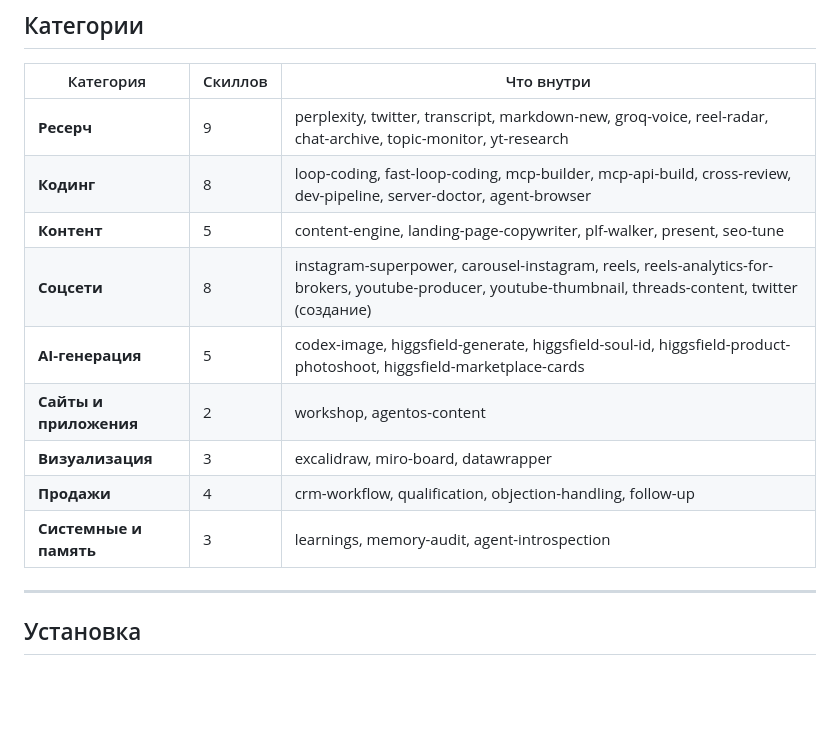
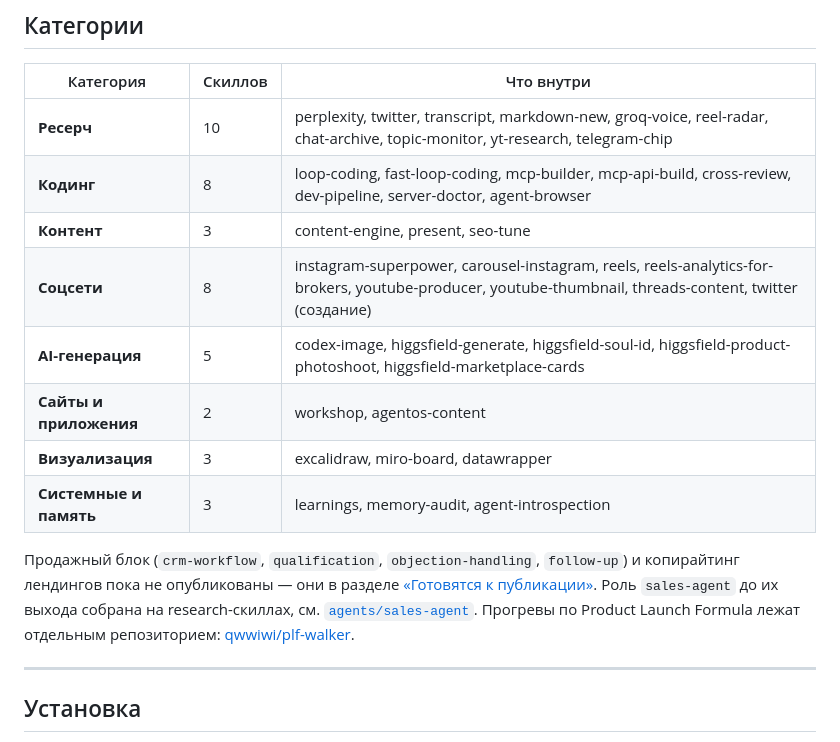
Before and after one commit to qwwiwi/agentos-skills-public, a Markdown page: README.md, the part around the change. Drawn GitHub-style; blank space fills up the shorter version.

Commit message:
Каталог: честные счётчики скиллов в README (#12)
Таблица категорий обещала 6 скиллов, которых нет в skills/:
landing-page-copywriter, plf-walker и продажный блок из четырёх.
Ученик шёл по README и не находил папку.

- Ресерч 9 -> 10 (добавлен telegram-chip, был только в CATALOG.md)
- Контент 5 -> 3 (только реально опубликованные)
- Продажи: строка убрана из таблицы, вместо неё абзац со ссылками
  на раздел «Готовятся к публикации» и внешний репозиторий plf-walker

Co-authored-by: qwwiwi <qwwiwi@users.noreply.github.com>

```diff
--- a/README.md
+++ b/README.md
@@ -22,15 +22,16 @@ Production-tested скиллы от команды EdgeLab — для кодин
 
 | Категория | Скиллов | Что внутри |
 |-----------|---------|------------|
-| **Ресерч** | 9 | perplexity, twitter, transcript, markdown-new, groq-voice, reel-radar, chat-archive, topic-monitor, yt-research |
+| **Ресерч** | 10 | perplexity, twitter, transcript, markdown-new, groq-voice, reel-radar, chat-archive, topic-monitor, yt-research, telegram-chip |
 | **Кодинг** | 8 | loop-coding, fast-loop-coding, mcp-builder, mcp-api-build, cross-review, dev-pipeline, server-doctor, agent-browser |
-| **Контент** | 5 | content-engine, landing-page-copywriter, plf-walker, present, seo-tune |
+| **Контент** | 3 | content-engine, present, seo-tune |
 | **Соцсети** | 8 | instagram-superpower, carousel-instagram, reels, reels-analytics-for-brokers, youtube-producer, youtube-thumbnail, threads-content, twitter (создание) |
 | **AI-генерация** | 5 | codex-image, higgsfield-generate, higgsfield-soul-id, higgsfield-product-photoshoot, higgsfield-marketplace-cards |
 | **Сайты и приложения** | 2 | workshop, agentos-content |
 | **Визуализация** | 3 | excalidraw, miro-board, datawrapper |
-| **Продажи** | 4 | crm-workflow, qualification, objection-handling, follow-up |
 | **Системные и память** | 3 | learnings, memory-audit, agent-introspection |
+
+Продажный блок (`crm-workflow`, `qualification`, `objection-handling`, `follow-up`) и копирайтинг лендингов пока не опубликованы — они в разделе [«Готовятся к публикации»](./CATALOG.md#готовятся-к-публикации). Роль `sales-agent` до их выхода собрана на research-скиллах, см. [`agents/sales-agent`](./agents/sales-agent/). Прогревы по Product Launch Formula лежат отдельным репозиторием: [qwwiwi/plf-walker](https://github.com/qwwiwi/plf-walker).
 
 ---
 
```
